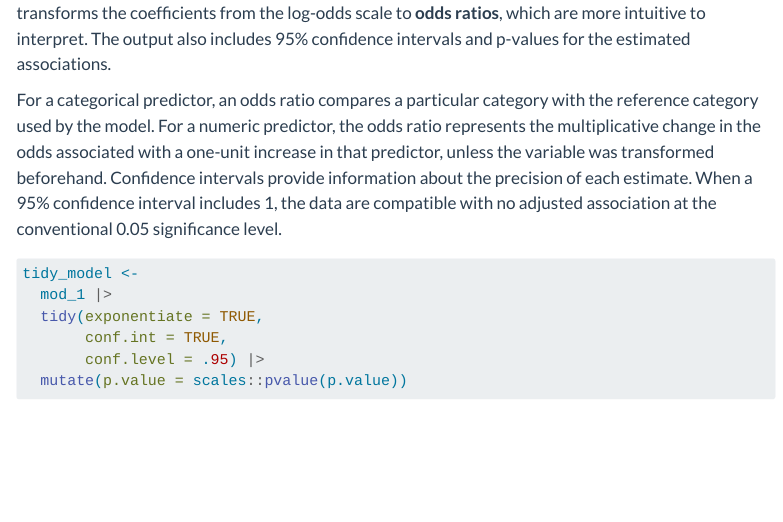
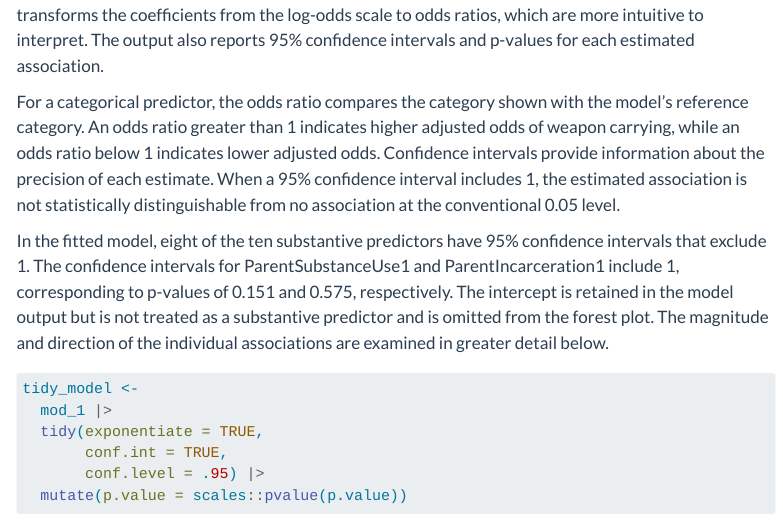
Before and after one commit to dsoto1219/quarto-website, a Quarto document (models/logistic.qmd): the page in a window 1100 px wide, from 3640 px down. Rendered offline with R 4.5, knitr and Pandoc in place of Quarto, with nearby package versions; some code elsewhere in the file could not run offline; menus at the side of the page are left out; common packages that the code uses without loading them are loaded.

Commit message:
add extra details relating to table interpretations

````diff
--- a/models/logistic.qmd
+++ b/models/logistic.qmd
@@ -126,9 +126,11 @@ mod_1
 
 ```
 
-The fitted model coefficients are then converted into a tidy table. Setting `exponentiate = TRUE` transforms the coefficients from the log-odds scale to **odds ratios**, which are more intuitive to interpret. The output also includes 95% confidence intervals and p-values for the estimated associations.
+The fitted model coefficients are then converted into a tidy table. Setting exponentiate = TRUE transforms the coefficients from the log-odds scale to odds ratios, which are more intuitive to interpret. The output also reports 95% confidence intervals and p-values for each estimated association.
 
-For a categorical predictor, an odds ratio compares a particular category with the reference category used by the model. For a numeric predictor, the odds ratio represents the multiplicative change in the odds associated with a one-unit increase in that predictor, unless the variable was transformed beforehand. Confidence intervals provide information about the precision of each estimate. When a 95% confidence interval includes 1, the data are compatible with no adjusted association at the conventional 0.05 significance level.
+For a categorical predictor, the odds ratio compares the category shown with the model's reference category. An odds ratio greater than 1 indicates higher adjusted odds of weapon carrying, while an odds ratio below 1 indicates lower adjusted odds. Confidence intervals provide information about the precision of each estimate. When a 95% confidence interval includes 1, the estimated association is not statistically distinguishable from no association at the conventional 0.05 level.
+
+In the fitted model, eight of the ten substantive predictors have 95% confidence intervals that exclude 1. The confidence intervals for ParentSubstanceUse1 and ParentIncarceration1 include 1, corresponding to p-values of 0.151 and 0.575, respectively. The intercept is retained in the model output but is not treated as a substantive predictor and is omitted from the forest plot. The magnitude and direction of the individual associations are examined in greater detail below.
 
 ```{r}
 #| label: tidy-model
````
